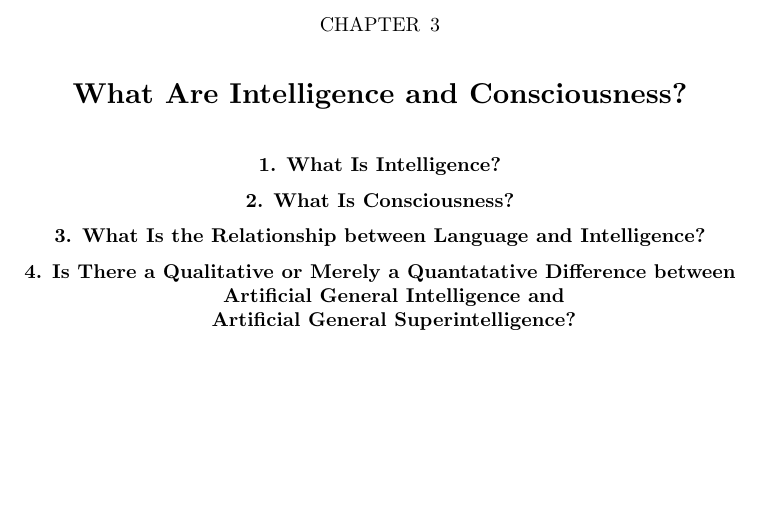
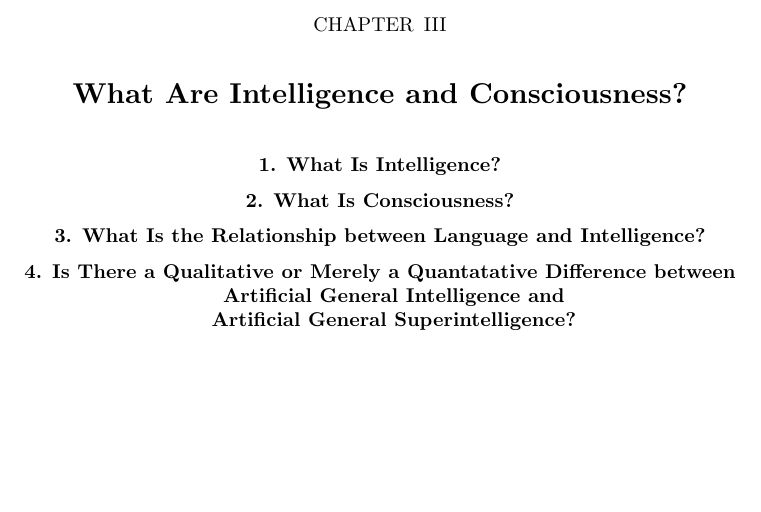
Before and after one commit to AbhinavMadahar/thesis, a LaTeX thesis (thesis/thesis.tex, which reads thesis/0-preamble/_preamble.tex, thesis/0-preamble/numbering.tex): part of page 7 of 17, cut so that both start at the same text. Compiled offline with XeLaTeX.

Commit message:
Number chapters using captial roman numerals

```diff
--- a/thesis/0-preamble/_preamble.tex
+++ b/thesis/0-preamble/_preamble.tex
@@ -1,3 +1,4 @@
 \input{0-preamble/packages}
 \input{0-preamble/polyglossia}
+\input{0-preamble/numbering.tex}
 \input{0-preamble/font.tex}
--- /dev/null
+++ b/thesis/0-preamble/numbering.tex
@@ -0,0 +1 @@
+\renewcommand{\thechapter}{\Roman{chapter}}
```
Also changed, not shown: Makefile, thesis/thesis.pdf, 1 other file.
